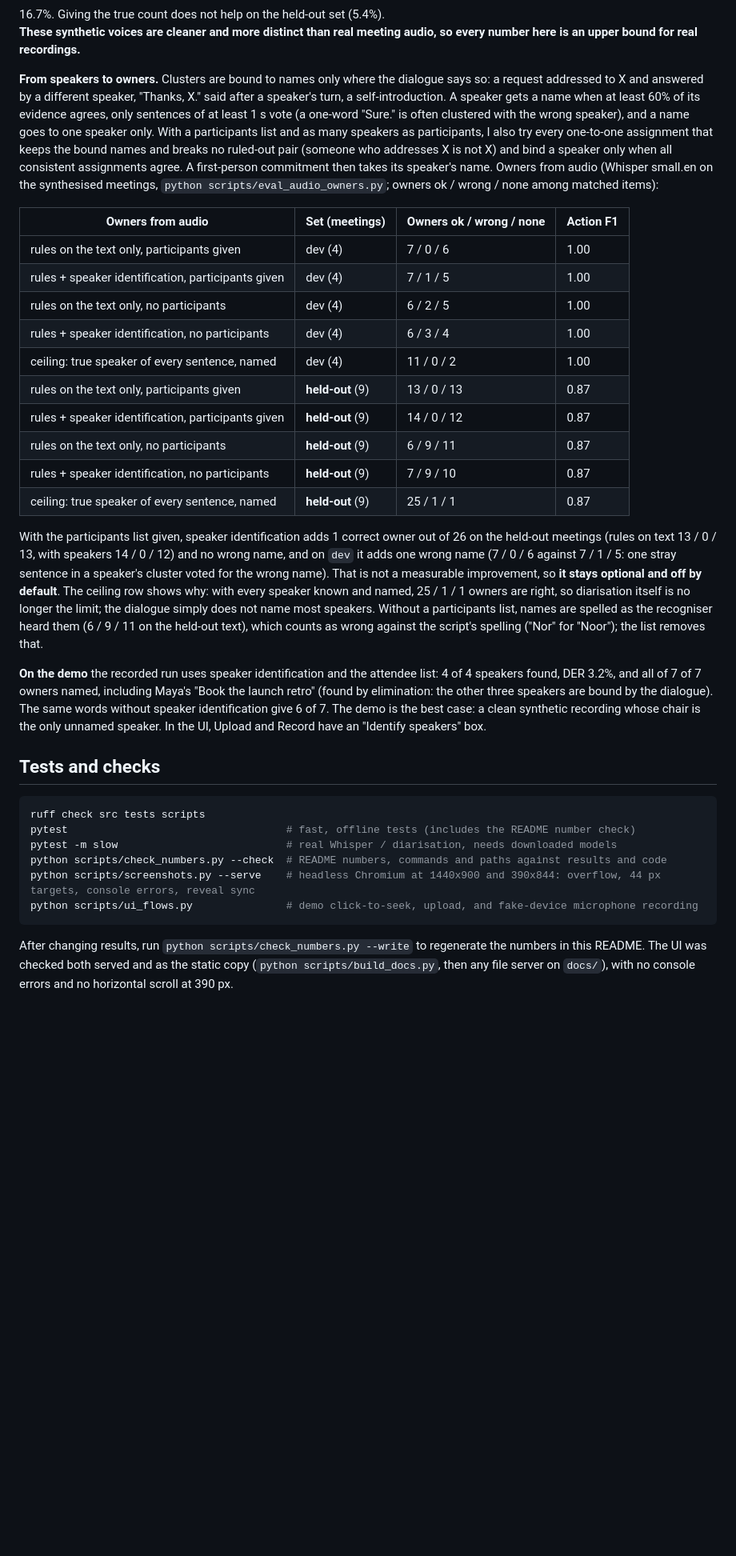
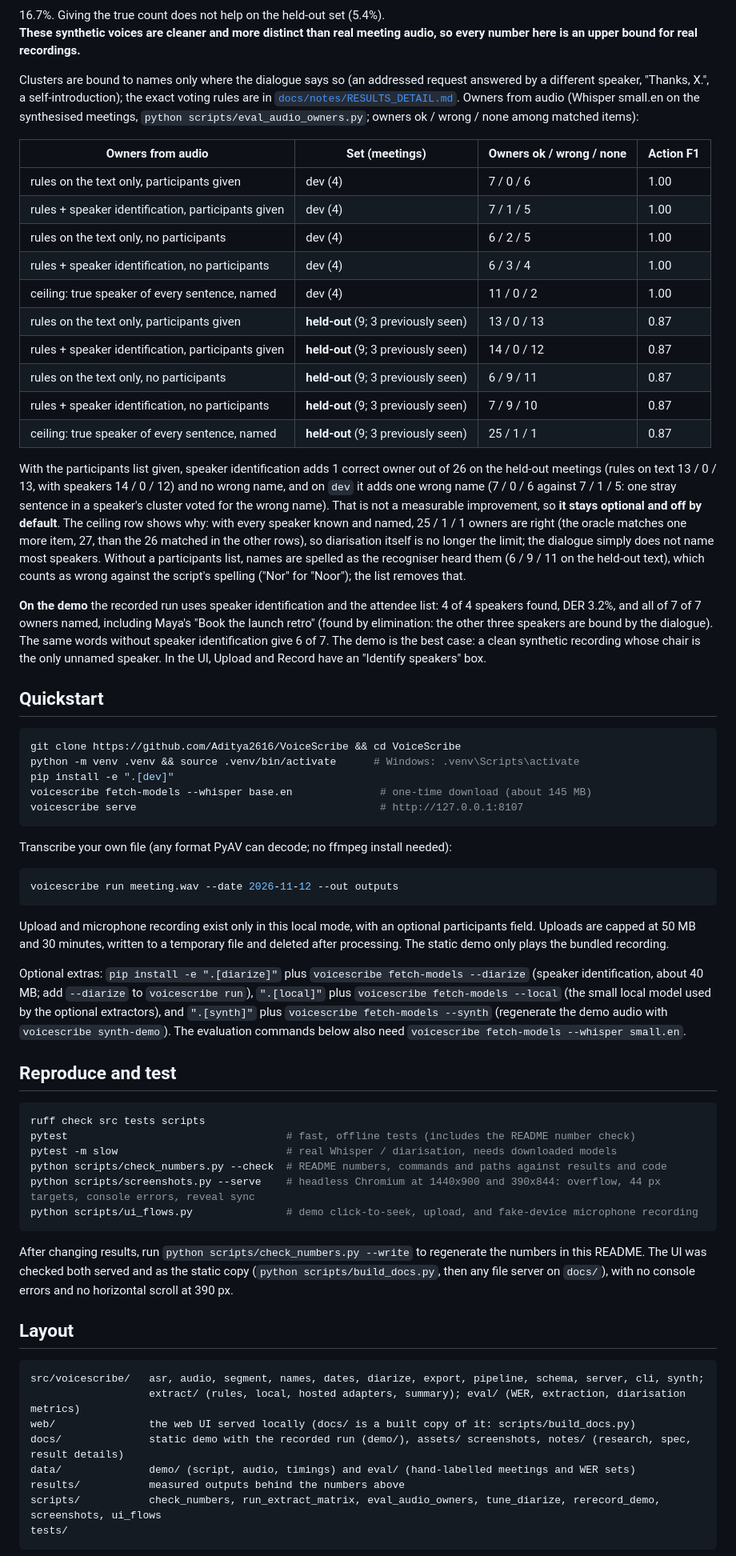
Before and after one commit to Aditya2616/VoiceScribe, a Markdown page: README.md, the part around one of its changes. Shown at 80% size. Drawn GitHub-style; blank space fills up the shorter version.

````diff
--- a/README.md
+++ b/README.md
@@ -253,13 +196,7 @@ number of speakers estimated, and gets the speaker count exactly right in <!--n:
 <!--n:diar_heldout_ge_der-->16.7%<!--/n-->. Giving the true count does not help on the held-out set (<!--n:diar_heldout_sg_der-->5.4%<!--/n-->).
 **These synthetic voices are cleaner and more distinct than real meeting audio, so every number here is an upper bound for real recordings.**
 
-**From speakers to owners.** Clusters are bound to names only where the dialogue says so: a request addressed to X and
-answered by a different speaker, "Thanks, X." said after a speaker's turn, a self-introduction. A speaker gets a name
-when at least <!--n:vote_conf-->60%<!--/n--> of its evidence agrees, only sentences of at least <!--n:vote_secs-->1<!--/n--> s vote (a one-word "Sure." is often
-clustered with the wrong speaker), and a name goes to one speaker only. With a participants list and as many speakers as
-participants, I also try every one-to-one assignment that keeps the bound names and breaks no ruled-out pair (someone who
-addresses X is not X) and bind a speaker only when all consistent assignments agree. A first-person commitment then takes
-its speaker's name. Owners from audio (Whisper <!--n:ao_asr-->small.en<!--/n--> on the synthesised meetings, `python scripts/eval_audio_owners.py`; owners ok / wrong / none among matched items):
+Clusters are bound to names only where the dialogue says so (an addressed request answered by a different speaker, "Thanks, X.", a self-introduction); the exact voting rules are in [`docs/notes/RESULTS_DETAIL.md`](docs/notes/RESULTS_DETAIL.md). Owners from audio (Whisper <!--n:ao_asr-->small.en<!--/n--> on the synthesised meetings, `python scripts/eval_audio_owners.py`; owners ok / wrong / none among matched items):
 
 <!--b:owners_table-->
 | Owners from audio | Set (meetings) | Owners ok / wrong / none | Action F1 |
@@ -269,18 +206,18 @@ its speaker's name. Owners from audio (Whisper <!--n:ao_asr-->small.en<!--/n-->
 | rules on the text only, no participants | dev (4) | 6 / 2 / 5 | 1.00 |
 | rules + speaker identification, no participants | dev (4) | 6 / 3 / 4 | 1.00 |
 | ceiling: true speaker of every sentence, named | dev (4) | 11 / 0 / 2 | 1.00 |
-| rules on the text only, participants given | **held-out** (9) | 13 / 0 / 13 | 0.87 |
-| rules + speaker identification, participants given | **held-out** (9) | 14 / 0 / 12 | 0.87 |
-| rules on the text only, no participants | **held-out** (9) | 6 / 9 / 11 | 0.87 |
-| rules + speaker identification, no participants | **held-out** (9) | 7 / 9 / 10 | 0.87 |
-| ceiling: true speaker of every sentence, named | **held-out** (9) | 25 / 1 / 1 | 0.87 |
+| rules on the text only, participants given | **held-out** (9; 3 previously seen) | 13 / 0 / 13 | 0.87 |
+| rules + speaker identification, participants given | **held-out** (9; 3 previously seen) | 14 / 0 / 12 | 0.87 |
+| rules on the text only, no participants | **held-out** (9; 3 previously seen) | 6 / 9 / 11 | 0.87 |
+| rules + speaker identification, no participants | **held-out** (9; 3 previously seen) | 7 / 9 / 10 | 0.87 |
+| ceiling: true speaker of every sentence, named | **held-out** (9; 3 previously seen) | 25 / 1 / 1 | 0.87 |
 <!--/b:owners_table-->
 
 With the participants list given, speaker identification adds <!--n:ao_heldout_gain-->1<!--/n--> correct owner out of <!--n:ao_heldout_n-->26<!--/n--> on the
 held-out meetings (rules on text <!--n:ao_heldout_text-->13 / 0 / 13<!--/n-->, with speakers <!--n:ao_heldout_diar-->14 / 0 / 12<!--/n-->) and no wrong name, and on `dev` it
 adds one wrong name (<!--n:ao_dev_text-->7 / 0 / 6<!--/n--> against <!--n:ao_dev_diar-->7 / 1 / 5<!--/n-->: one stray sentence in a speaker's cluster voted for the wrong name).
 That is not a measurable improvement, so **it stays optional and off by default**. The ceiling row shows why: with every
-speaker known and named, <!--n:ao_heldout_oracle-->25 / 1 / 1<!--/n--> owners are right, so diarisation itself is no longer the limit; the dialogue simply
+speaker known and named, <!--n:ao_heldout_oracle-->25 / 1 / 1<!--/n--> owners are right (the oracle matches one more item, <!--n:ao_heldout_oracle_tp-->27<!--/n-->, than the <!--n:ao_heldout_n-->26<!--/n--> matched in the other rows), so diarisation itself is no longer the limit; the dialogue simply
 does not name most speakers. Without a participants list, names are spelled as the recogniser heard them
 (<!--n:ao_heldout_text_np-->6 / 9 / 11<!--/n--> on the held-out text), which counts as wrong against the script's spelling ("Nor" for "Noor"); the list removes that.
 
@@ -289,7 +226,32 @@ DER <!--n:demo_diar_der-->3.2%<!--/n-->, and all of <!--n:demo_owners-->7 of 7<!
 three speakers are bound by the dialogue). The same words without speaker identification give <!--n:demo_owners_plain-->6 of 7<!--/n-->. The demo
 is the best case: a clean synthetic recording whose chair is the only unnamed speaker. In the UI, Upload and Record have an "Identify speakers" box.
 
-## Tests and checks
+## Quickstart
+
+```bash
+git clone https://github.com/Aditya2616/VoiceScribe && cd VoiceScribe
+python -m venv .venv && source .venv/bin/activate      # Windows: .venv\Scripts\activate
+pip install -e ".[dev]"
+voicescribe fetch-models --whisper base.en              # one-time download (about 145 MB)
+voicescribe serve                                       # http://127.0.0.1:8107
+```
+
+Transcribe your own file (any format PyAV can decode; no ffmpeg install needed):
+
+```bash
+voicescribe run meeting.wav --date 2026-11-12 --out outputs
+```
+
+Upload and microphone recording exist only in this local mode, with an optional participants field. Uploads are
+capped at <!--n:max_mb-->50<!--/n--> MB and <!--n:max_min-->30<!--/n--> minutes, written to a temporary file and deleted after
+processing. The static demo only plays the bundled recording.
+
+Optional extras: `pip install -e ".[diarize]"` plus `voicescribe fetch-models --diarize` (speaker identification, about 40 MB; add `--diarize` to `voicescribe run`),
+`".[local]"` plus `voicescribe fetch-models --local` (the small local model used by the optional extractors), and
+`".[synth]"` plus `voicescribe fetch-models --synth` (regenerate the demo audio with `voicescribe synth-demo`).
+The evaluation commands below also need `voicescribe fetch-models --whisper small.en`.
+
+## Reproduce and test
 
 ```bash
 ruff check src tests scripts
@@ -303,3 +265,17 @@ python scripts/ui_flows.py               # demo click-to-seek, upload, and fake-
 After changing results, run `python scripts/check_numbers.py --write` to regenerate the numbers in this README.
 The UI was checked both served and as the static copy (`python scripts/build_docs.py`, then any file server on
 `docs/`), with no console errors and no horizontal scroll at 390 px.
+
+## Layout
+
+```
+src/voicescribe/   asr, audio, segment, names, dates, diarize, export, pipeline, schema, server, cli, synth;
+                   extract/ (rules, local, hosted adapters, summary); eval/ (WER, extraction, diarisation metrics)
+web/               the web UI served locally (docs/ is a built copy of it: scripts/build_docs.py)
+docs/              static demo with the recorded run (demo/), assets/ screenshots, notes/ (research, spec, result details)
+data/              demo/ (script, audio, timings) and eval/ (hand-labelled meetings and WER sets)
+results/           measured outputs behind the numbers above
+scripts/           check_numbers, run_extract_matrix, eval_audio_owners, tune_diarize, rerecord_demo, screenshots, ui_flows
+tests/
+```
+
````
Also changed, not shown: other parts of README.md (+25 -77 lines), docs/notes/RESULTS_DETAIL.md (added, +44 -0 lines), docs/assets/desktop-end.png (deleted), docs/assets/desktop-playing.png, docs/assets/desktop-start.png (deleted), docs/assets/phone-end.png (deleted), docs/assets/phone-playing.png, docs/assets/phone-start.png (deleted), 4 other files.
